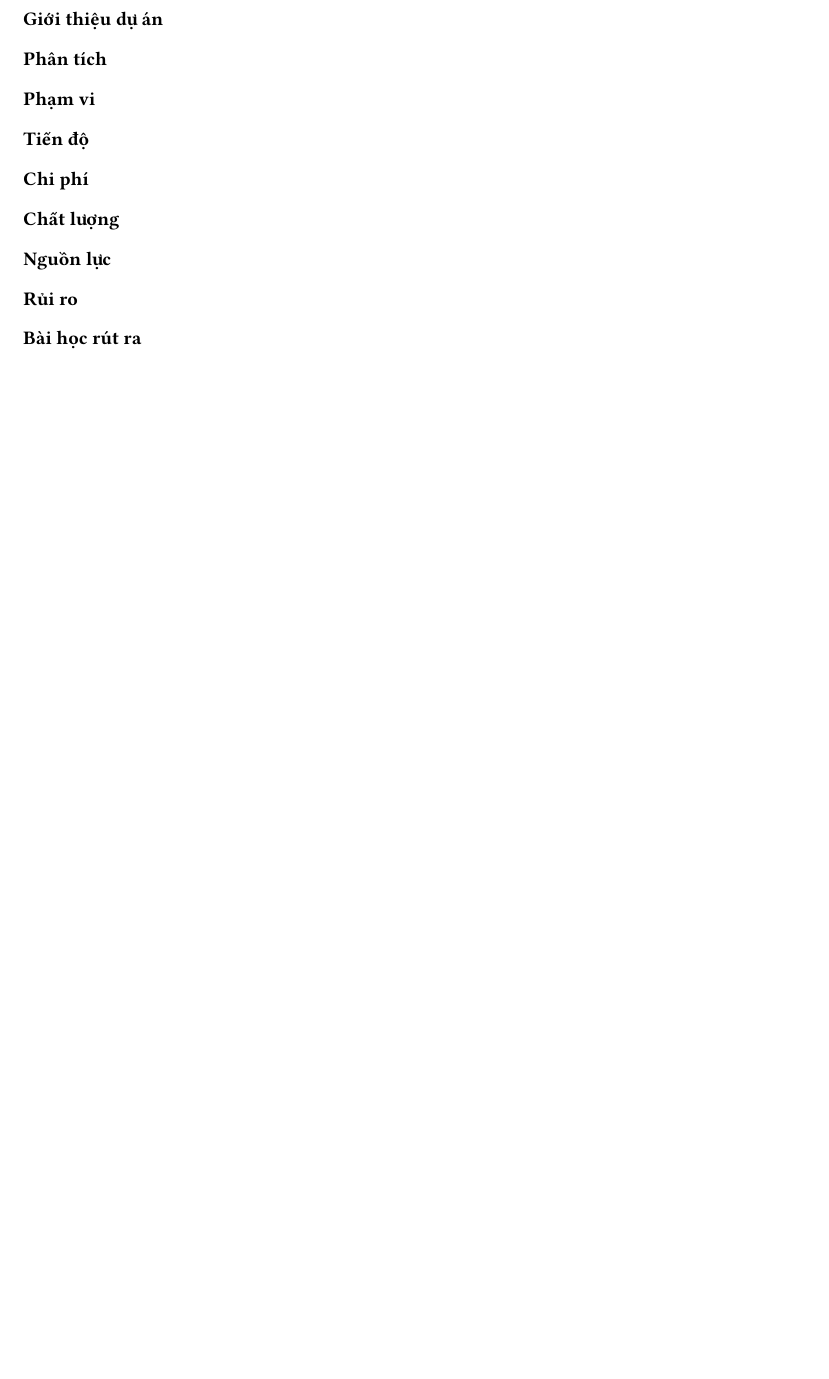
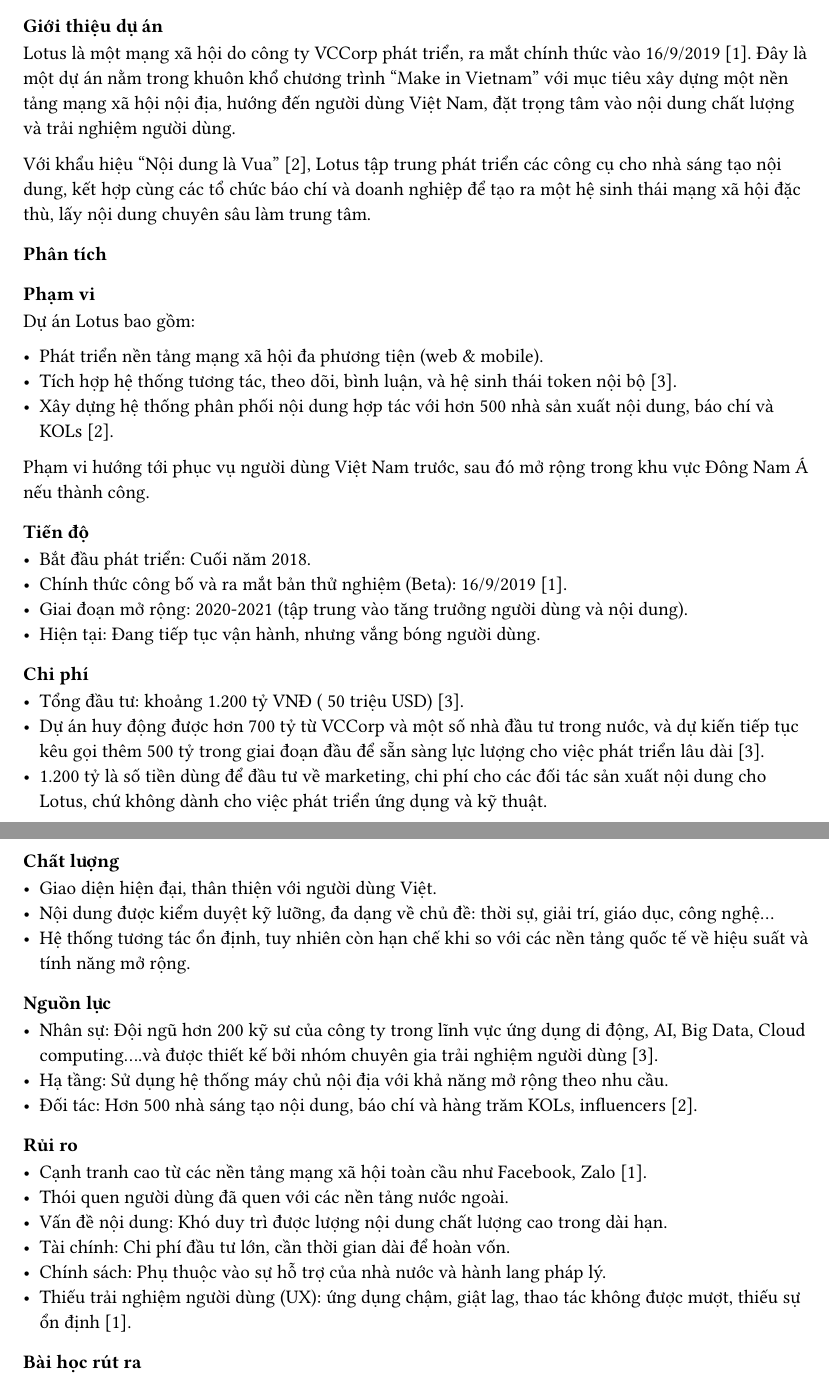
Before and after one commit to Huangphoux/uit-ecp_mobile, a Typst document (giai_doan_A/bai_nop/bao_cao_ca_nhan/phuc.typ): part of the page before the commit and two parts of pages 1 and 2 of 2 after it, the two joined at a grey line, cut so that both start at the same text, the shorter picture padded with empty space. Compiled offline with Typst 0.15.

Commit message:
Add Phuc's report

```diff
--- a/giai_doan_A/bai_nop/bao_cao_ca_nhan/phuc.typ
+++ b/giai_doan_A/bai_nop/bao_cao_ca_nhan/phuc.typ
@@ -0,0 +20 @@
+- Chính thức công bố và ra mắt bản thử nghiệm vào cùng một ngày 16/9/2019.
@@ -2,15 +27,49 @@
+Lotus là một mạng xã hội do công ty VCCorp phát triển, ra mắt chính thức vào 16/9/2019 @yootek. Đây là một dự án nằm trong khuôn khổ chương trình “Make in Vietnam” với mục tiêu xây dựng một nền tảng mạng xã hội nội địa, hướng đến người dùng Việt Nam, đặt trọng tâm vào nội dung chất lượng và trải nghiệm người dùng.
+
+Với khẩu hiệu “Nội dung là Vua” @tuoi_tre, Lotus tập trung phát triển các công cụ cho nhà sáng tạo nội dung, kết hợp cùng các tổ chức báo chí và doanh nghiệp để tạo ra một hệ sinh thái mạng xã hội đặc thù, lấy nội dung chuyên sâu làm trung tâm.
 
 === Phân tích
 
 ==== Phạm vi
 
+Dự án Lotus bao gồm:
+
+- Phát triển nền tảng mạng xã hội đa phương tiện (web & mobile).
+- Tích hợp hệ thống tương tác, theo dõi, bình luận, và hệ sinh thái token nội bộ @dan_tri.
+- Xây dựng hệ thống phân phối nội dung hợp tác với hơn 500 nhà sản xuất nội dung, báo chí và KOLs @tuoi_tre.
+
+Phạm vi hướng tới phục vụ người dùng Việt Nam trước, sau đó mở rộng trong khu vực Đông Nam Á nếu thành công.
+
 ==== Tiến độ
+
+- Bắt đầu phát triển: Cuối năm 2018.
+- Chính thức công bố và ra mắt bản thử nghiệm (Beta): 16/9/2019 @yootek.
+- Giai đoạn mở rộng: 2020-2021 (tập trung vào tăng trưởng người dùng và nội dung).
+- Hiện tại: Đang tiếp tục vận hành, nhưng vắng bóng người dùng.
 
 ==== Chi phí
 
+- Tổng đầu tư: khoảng 1.200 tỷ VNĐ (~50 triệu USD) @dan_tri.
+- Dự án huy động được hơn 700 tỷ từ VCCorp và một số nhà đầu tư trong nước, và dự kiến tiếp tục kêu gọi thêm 500 tỷ trong giai đoạn đầu để sẵn sàng lực lượng cho việc phát triển lâu dài @dan_tri.
+- 1.200 tỷ là số tiền dùng để đầu tư về marketing, chi phí cho các đối tác sản xuất nội dung cho Lotus, chứ không dành cho việc phát triển ứng dụng và kỹ thuật.
+
 ==== Chất lượng
+
+- Giao diện hiện đại, thân thiện với người dùng Việt.
+- Nội dung được kiểm duyệt kỹ lưỡng, đa dạng về chủ đề: thời sự, giải trí, giáo dục, công nghệ…
+- Hệ thống tương tác ổn định, tuy nhiên còn hạn chế khi so với các nền tảng quốc tế về hiệu suất và tính năng mở rộng.
 
 ==== Nguồn lực
 
+- Nhân sự: Đội ngũ hơn 200 kỹ sư của công ty trong lĩnh vực ứng dụng di động, AI, Big Data, Cloud computing….và được thiết kế bởi nhóm chuyên gia trải nghiệm người dùng @dan_tri.
+- Hạ tầng: Sử dụng hệ thống máy chủ nội địa với khả năng mở rộng theo nhu cầu.
+- Đối tác: Hơn 500 nhà sáng tạo nội dung, báo chí và hàng trăm KOLs, influencers @tuoi_tre.
+
 ==== Rủi ro
 
+- Cạnh tranh cao từ các nền tảng mạng xã hội toàn cầu như Facebook, Zalo @yootek.
+- Thói quen người dùng đã quen với các nền tảng nước ngoài.
+- Vấn đề nội dung: Khó duy trì được lượng nội dung chất lượng cao trong dài hạn.
+- Tài chính: Chi phí đầu tư lớn, cần thời gian dài để hoàn vốn.
+- Chính sách: Phụ thuộc vào sự hỗ trợ của nhà nước và hành lang pháp lý.
+- Thiếu trải nghiệm người dùng (UX): ứng dụng chậm, giật lag, thao tác không được mượt, thiếu sự ổn định @yootek.
@@ -17,0 +87 @@
+#bibliography("phuc.bib")
```
Also changed, not shown: giai_doan_A/bai_nop/bao_cao_ca_nhan/huy.typ (+1 -1 lines), giai_doan_A/bai_nop/bao_cao_ca_nhan/phuc.bib (added, +36 -0 lines), giai_doan_A/bai_nop/ho_so_nop.typ (+5 -5 lines), quy_dinh_mon_hoc/2. to_chuc_lop_va_phan_cong.md (+1 -2 lines), giai_doan_A/bai_nop/bao_cao_ca_nhan/phuc.typ (34 more changed lines).
